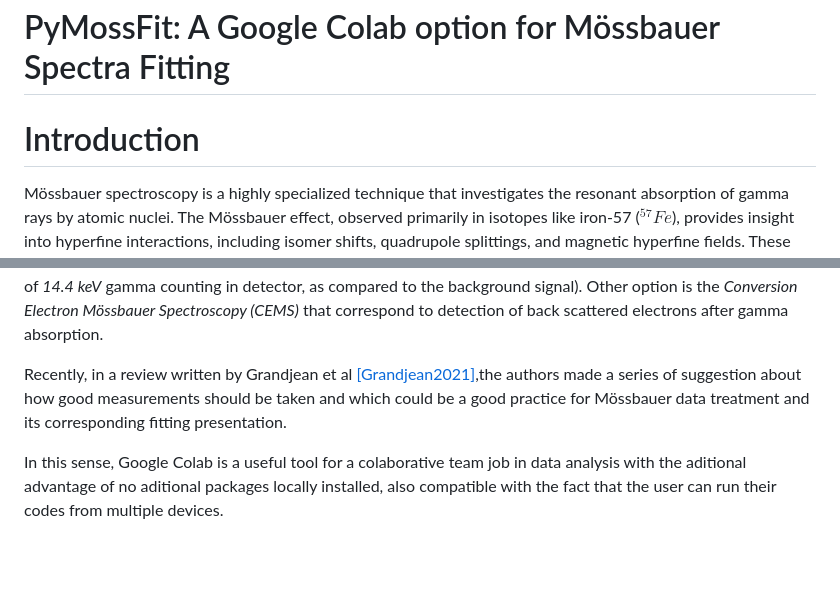
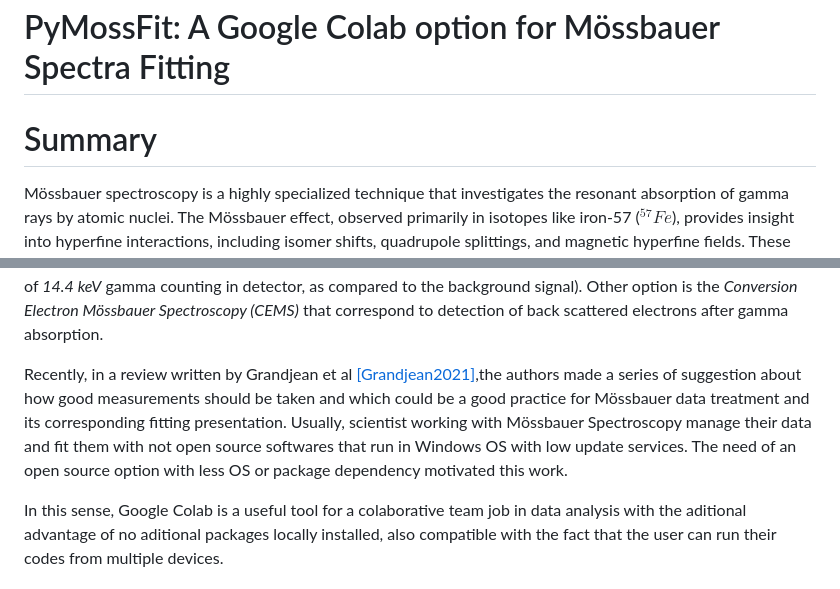
Before and after one commit to fsacconeUBA/PyMossFit, a Markdown page: paper.md, 2 parts joined by grey strips. Rendered like a GitHub page; blank space fills up the shorter version.

```diff
--- a/paper.md
+++ b/paper.md
@@ -1,11 +1,12 @@
 # PyMossFit: A Google Colab option for Mössbauer Spectra Fitting
 
-# Introduction
+# Summary
 Mössbauer spectroscopy is a highly specialized technique that investigates the resonant absorption of gamma rays by atomic nuclei. The Mössbauer effect, observed primarily in isotopes like iron-57 ($^{57}Fe$), provides insight into hyperfine interactions, including isomer shifts, quadrupole splittings, and magnetic hyperfine fields. These parameters offer detailed information about the electronic, magnetic, and structural environment of the sample, making the technique invaluable in material science, chemistry, and condensed matter physics. The gamma ray of resonant absorption in $^{57}Fe$ nuclei is *14.4 keV*
 
 In a typical Mössbauer experiment, a radioactive source emits gamma rays, which are absorbed by the nuclei in the sample. Resonant absorption occurs, in a small fraction, when gamma rays hit the probe with recoil less. The detector measures the intensity of the transmitted radiation as a function of the velocity of the gamma-ray source. This results in a Mössbauer spectrum, typically characterized by sharp peaks or dips at resonance frequencies, corresponding to different hyperfine interactions within the sample. The most common experimental setup corresponds to *Transmission Geometry* (in this case, the observed lines come from a reduction of *14.4 keV* gamma counting in detector, as compared to the background signal). Other option is the *Conversion Electron Mössbauer Spectroscopy (CEMS)* that correspond to detection of back scattered electrons after gamma absorption.
 
 Recently, in a review written by Grandjean et al [[Grandjean2021]](https://doi.org/10.1021/acs.chemmater.1c00326),the authors made a series of suggestion about how good measurements should be taken and which could be a good practice for Mössbauer data treatment and its corresponding fitting presentation.
+Usually, scientist working with Mössbauer Spectroscopy manage their data and fit them with not open source softwares that run in Windows OS with low update services. The need of an open source option with less OS or package dependency motivated this work.
 
 In this sense, Google Colab is a useful tool for a colaborative team job in data analysis with the aditional advantage of no aditional packages locally installed, also compatible with the fact that the user can run their codes from multiple devices.
 
```
